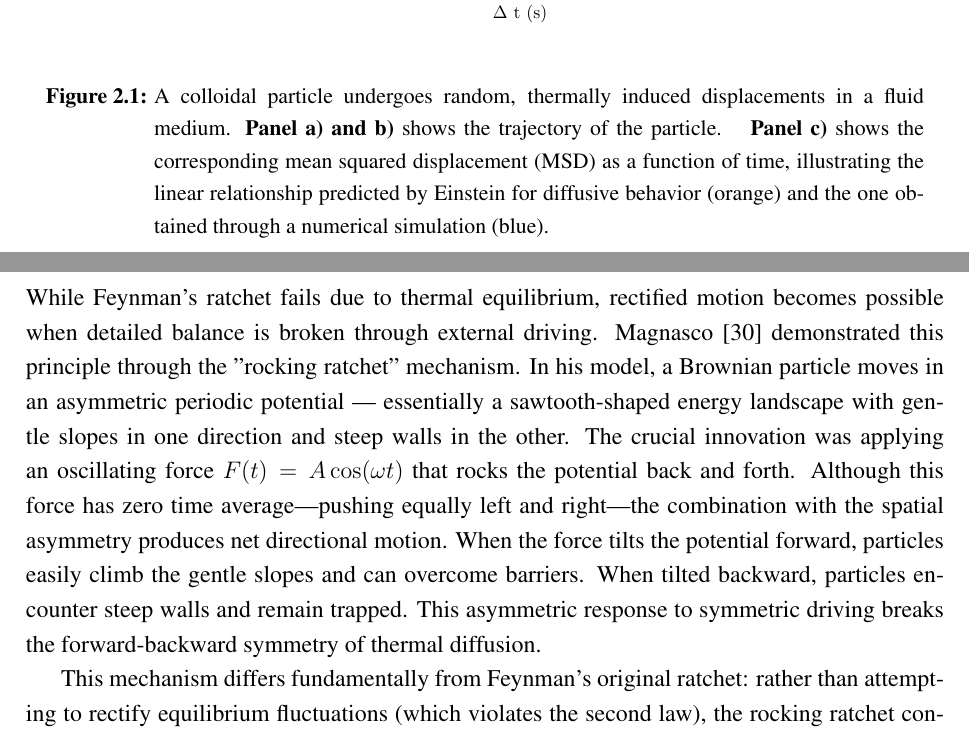
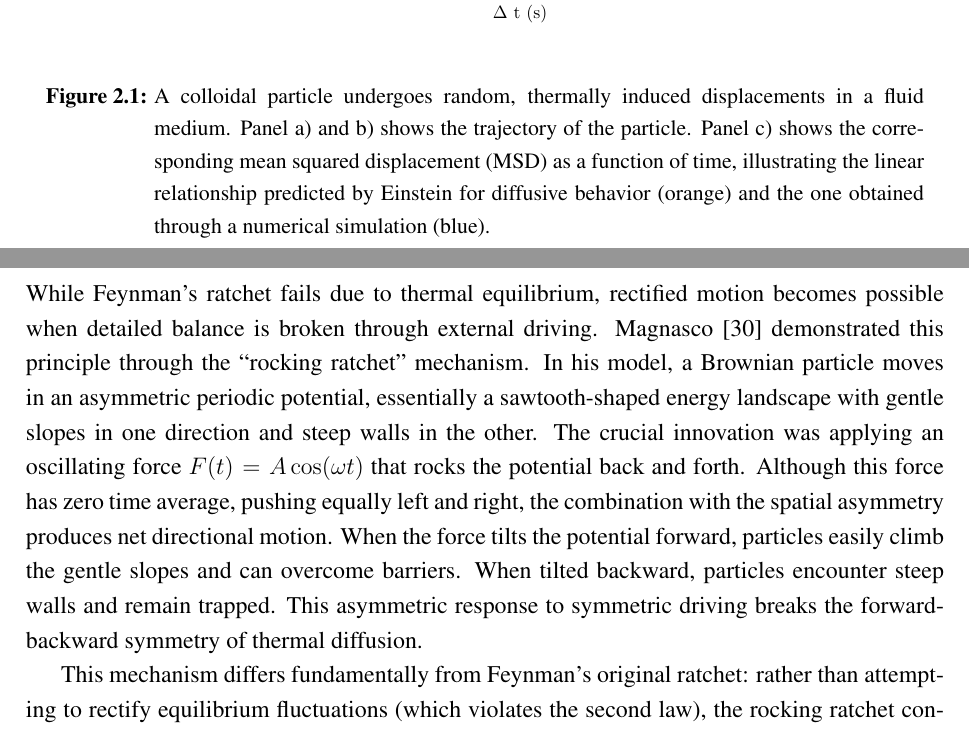
Before and after one commit to YerayCruz/manuscript, a LaTeX thesis (main.tex, which reads chapters/ch2_1_background.tex, chapters/ch2_2_background.tex): two parts of pages 25 and 29 of 95, joined at a grey line, cut so that both start at the same text. Compiled offline with pdfLaTeX.

Commit message:
Feature: Chapter 3 more corrections

```diff
--- a/chapters/ch2_1_background.tex
+++ b/chapters/ch2_1_background.tex
@@ -267,12 +267,9 @@ This is the classical diffusion result, where the diffusion coefficient is \( D
 
 
 %%%%
-%This raises a fundamental question: Can these fluctuations be harnessed to perform useful work? This idea lies at the heart of thought experiments such as the Feynman ratchet, which challenge our understanding of thermodynamics at microscopic scales.
-
-
 \begin{figure}[H]
   \begin{center}
     \includegraphics[width=0.8\textwidth]{figures/passivebrowniantrajectory.pdf}
   \end{center}
-  \caption[Example of brownian motion]{A colloidal particle undergoes random, thermally induced displacements in a fluid medium. \textbf{Panel a) and b)} shows the trajectory of the particle. \textbf{ Panel c)} shows the corresponding mean squared displacement (MSD) as a function of time, illustrating the linear relationship predicted by Einstein for diffusive behavior (orange) and the one obtained through a numerical simulation (blue).}\label{fig:passivebrowniantrajectory}
+  \caption[Example of brownian motion]{A colloidal particle undergoes random, thermally induced displacements in a fluid medium. Panel a) and b) shows the trajectory of the particle. Panel c) shows the corresponding mean squared displacement (MSD) as a function of time, illustrating the linear relationship predicted by Einstein for diffusive behavior (orange) and the one obtained through a numerical simulation (blue).}\label{fig:passivebrowniantrajectory}
 \end{figure}
--- a/chapters/ch2_2_background.tex
+++ b/chapters/ch2_2_background.tex
@@ -59,10 +59,10 @@ This connection reveals a deep principle: rectification requires either an infor
 \section{Optical Brownian ratchets}
 \label{sct:brownianratchets}
 
-While Feynman's ratchet fails due to thermal equilibrium, rectified motion becomes possible when detailed balance is broken through external driving. Magnasco~\cite{magnasco1993forced} demonstrated this principle through the "rocking ratchet" mechanism. In his model, a Brownian particle moves in an asymmetric periodic potential — essentially a sawtooth-shaped energy landscape with gentle slopes in one direction and steep walls in the other.
-The crucial innovation was applying an oscillating force $F(t) = A\cos(\omega t)$ that rocks the potential back and forth. Although this force has zero time average—pushing equally left and right—the combination with the spatial asymmetry produces net directional motion. When the force tilts the potential forward, particles easily climb the gentle slopes and can overcome barriers. When tilted backward, particles encounter steep walls and remain trapped. This asymmetric response to symmetric driving breaks the forward-backward symmetry of thermal diffusion.
+While Feynman's ratchet fails due to thermal equilibrium, rectified motion becomes possible when detailed balance is broken through external driving. Magnasco~\cite{magnasco1993forced} demonstrated this principle through the ``rocking ratchet'' mechanism. In his model, a Brownian particle moves in an asymmetric periodic potential, essentially a sawtooth-shaped energy landscape with gentle slopes in one direction and steep walls in the other.
+The crucial innovation was applying an oscillating force $F(t) = A\cos(\omega t)$ that rocks the potential back and forth. Although this force has zero time average, pushing equally left and right, the combination with the spatial asymmetry produces net directional motion. When the force tilts the potential forward, particles easily climb the gentle slopes and can overcome barriers. When tilted backward, particles encounter steep walls and remain trapped. This asymmetric response to symmetric driving breaks the forward-backward symmetry of thermal diffusion.
 
-This mechanism differs fundamentally from Feynman's original ratchet: rather than attempting to rectify equilibrium fluctuations (which violates the second law), the rocking ratchet continuously injects energy through the oscillating force. The time-dependent driving maintains the system far from equilibrium, enabling the spatial asymmetry to generate directed transport. This principle—that asymmetry plus non-equilibrium driving yields rectification—underlies numerous biological processes and provides the theoretical foundation for the magnetically-driven ratchets explored in this thesis.
+This mechanism differs fundamentally from Feynman's original ratchet: rather than attempting to rectify equilibrium fluctuations (which violates the second law), the rocking ratchet continuously injects energy through the oscillating force. The time-dependent driving maintains the system far from equilibrium, enabling the spatial asymmetry to generate directed transport. This principle, that asymmetry plus non-equilibrium driving yields rectification—underlies numerous biological processes and provides the theoretical foundation for the magnetically, driven ratchets explored in this thesis.
 
 \begin{figure}[h]
   \begin{center}
```
Also changed, not shown: figures/MacroscopicAgents.svg, figures/macroscopicagents.pdf, chapters/ch2_2_background.tex (6 more changed lines), 3 other files.
